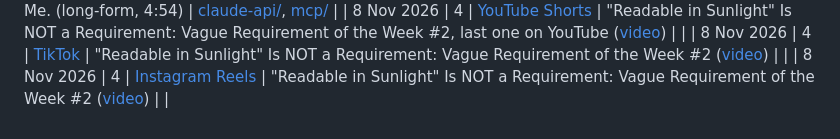
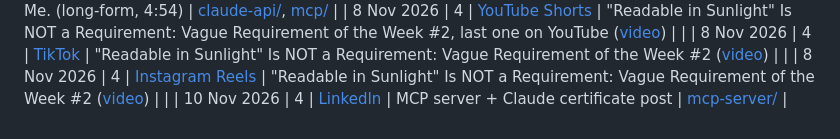
Before and after one commit to AmitP891/ai-learning-2026, a Markdown page: content/README.md, the part around the change. Rendered like a GitHub page.

Commit message:
Content log: LinkedIn MCP server post (10 Nov)
Co-Authored-By: Claude Opus 5.5 <noreply@anthropic.com>
Claude-Session: https://claude.ai/code/session_01X8TRrt6XctmJizUC9jgZBK

```diff
--- a/content/README.md
+++ b/content/README.md
@@ -46,3 +46,4 @@ Every piece of content published during the sprint, linked to the week and code
 | 8 Nov 2026 | 4 | [YouTube Shorts](https://youtube.com/shorts/3aIb6sSssKc) | "Readable in Sunlight" Is NOT a Requirement: Vague Requirement of the Week #2, last one on YouTube ([video](videos/2026-11-08-vague-req-02-sunlight.mp4)) | |
 | 8 Nov 2026 | 4 | [TikTok](https://vm.tiktok.com/ZGdXDJD8n/) | "Readable in Sunlight" Is NOT a Requirement: Vague Requirement of the Week #2 ([video](videos/2026-11-08-vague-req-02-sunlight.mp4)) | |
 | 8 Nov 2026 | 4 | [Instagram Reels](https://www.instagram.com/reel/DffWaMvTi8e/) | "Readable in Sunlight" Is NOT a Requirement: Vague Requirement of the Week #2 ([video](videos/2026-11-08-vague-req-02-sunlight.mp4)) | |
+| 10 Nov 2026 | 4 | [LinkedIn](https://lnkd.in/p/e6WHC9yu) | MCP server + Claude certificate post | [mcp-server/](../01-anthropic-academy/) |
```
